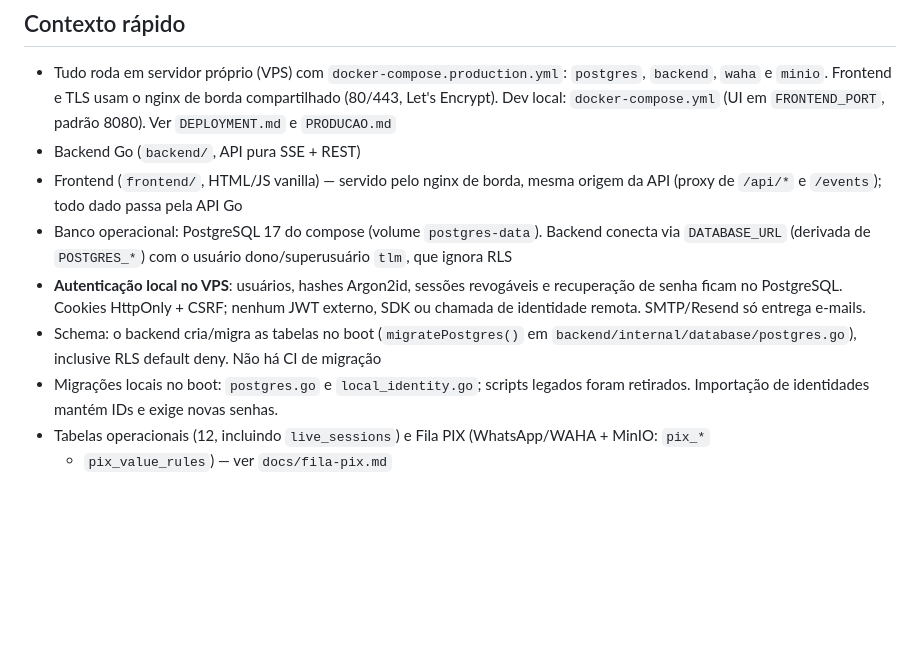
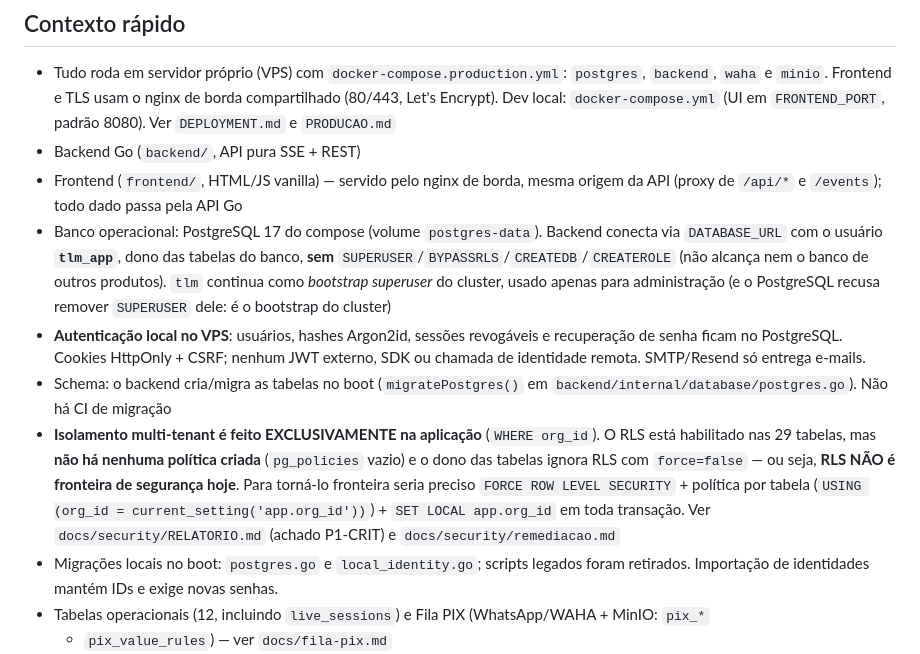
Before and after one commit to thiagohmm/tiktokLiveMonitor, a Markdown page: AGENTS.md, the part around the change. Drawn GitHub-style; blank space fills up the shorter version.

```diff
--- a/AGENTS.md
+++ b/AGENTS.md
@@ -15,12 +15,21 @@ rodando com o modelo **`deepseek/deepseek-v4-pro`** (ex.: agente `reviewer` com
 - Frontend (`frontend/`, HTML/JS vanilla) — servido pelo nginx de borda, mesma origem da API
   (proxy de `/api/*` e `/events`); todo dado passa pela API Go
 - Banco operacional: PostgreSQL 17 do compose (volume `postgres-data`). Backend conecta via
-  `DATABASE_URL` (derivada de `POSTGRES_*`) com o usuário dono/superusuário `tlm`, que ignora RLS
+  `DATABASE_URL` com o usuário **`tlm_app`**, dono das tabelas do banco, **sem**
+  `SUPERUSER`/`BYPASSRLS`/`CREATEDB`/`CREATEROLE` (não alcança nem o banco de outros produtos).
+  `tlm` continua como *bootstrap superuser* do cluster, usado apenas para administração
+  (e o PostgreSQL recusa remover `SUPERUSER` dele: é o bootstrap do cluster)
 - **Autenticação local no VPS**: usuários, hashes Argon2id, sessões revogáveis e
   recuperação de senha ficam no PostgreSQL. Cookies HttpOnly + CSRF; nenhum
   JWT externo, SDK ou chamada de identidade remota. SMTP/Resend só entrega e-mails.
 - Schema: o backend cria/migra as tabelas no boot (`migratePostgres()` em
-  `backend/internal/database/postgres.go`), inclusive RLS default deny. Não há CI de migração
+  `backend/internal/database/postgres.go`). Não há CI de migração
+- **Isolamento multi-tenant é feito EXCLUSIVAMENTE na aplicação** (`WHERE org_id`). O RLS está
+  habilitado nas 29 tabelas, mas **não há nenhuma política criada** (`pg_policies` vazio) e o dono
+  das tabelas ignora RLS com `force=false` — ou seja, **RLS NÃO é fronteira de segurança hoje**.
+  Para torná-lo fronteira seria preciso `FORCE ROW LEVEL SECURITY` + política por tabela
+  (`USING (org_id = current_setting('app.org_id'))`) + `SET LOCAL app.org_id` em toda transação.
+  Ver `docs/security/RELATORIO.md` (achado P1-CRIT) e `docs/security/remediacao.md`
 - Migrações locais no boot: `postgres.go` e `local_identity.go`; scripts legados
   foram retirados. Importação de identidades mantém IDs e exige novas senhas.
 - Tabelas operacionais (12, incluindo `live_sessions`) e Fila PIX (WhatsApp/WAHA + MinIO: `pix_*`
```
Also changed, not shown: docs/security/remediacao.md (+45 -0 lines).
